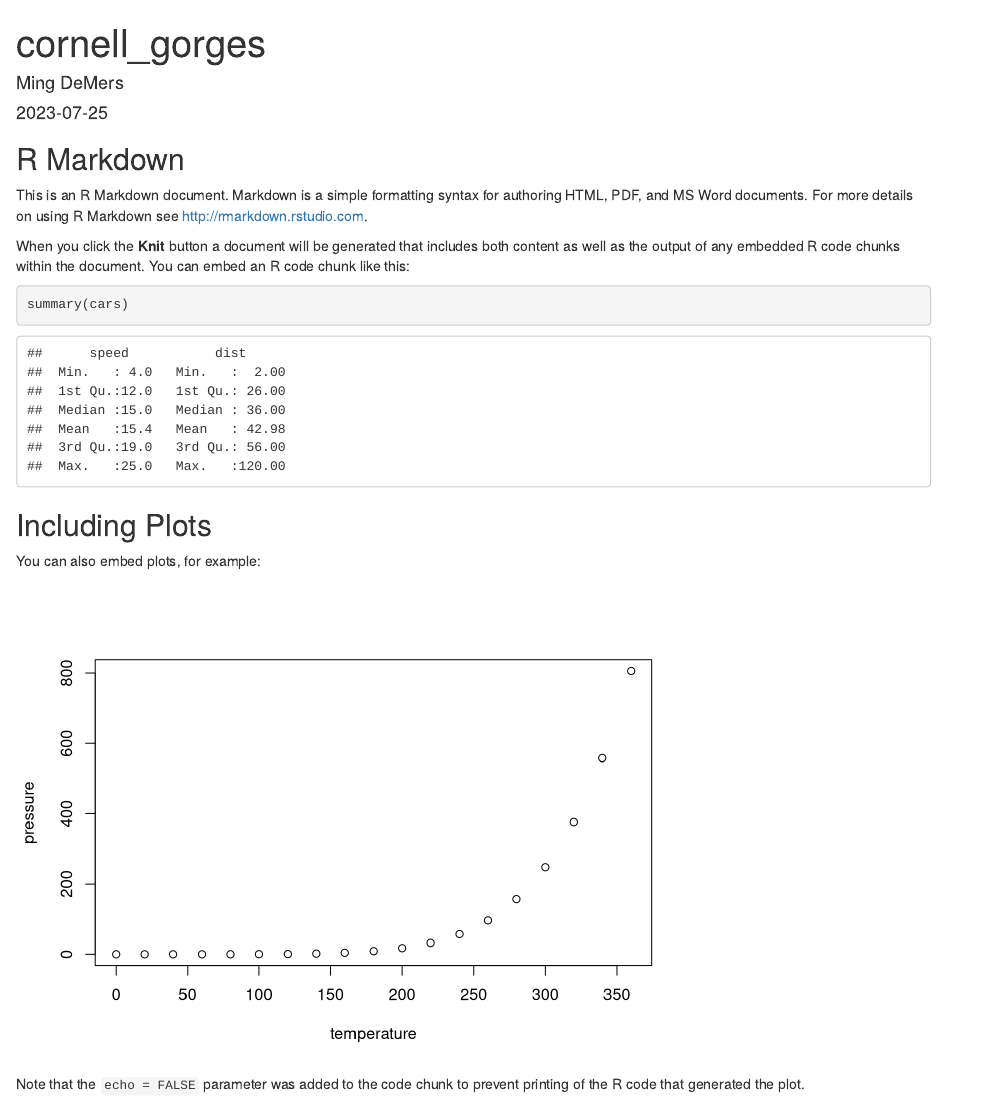
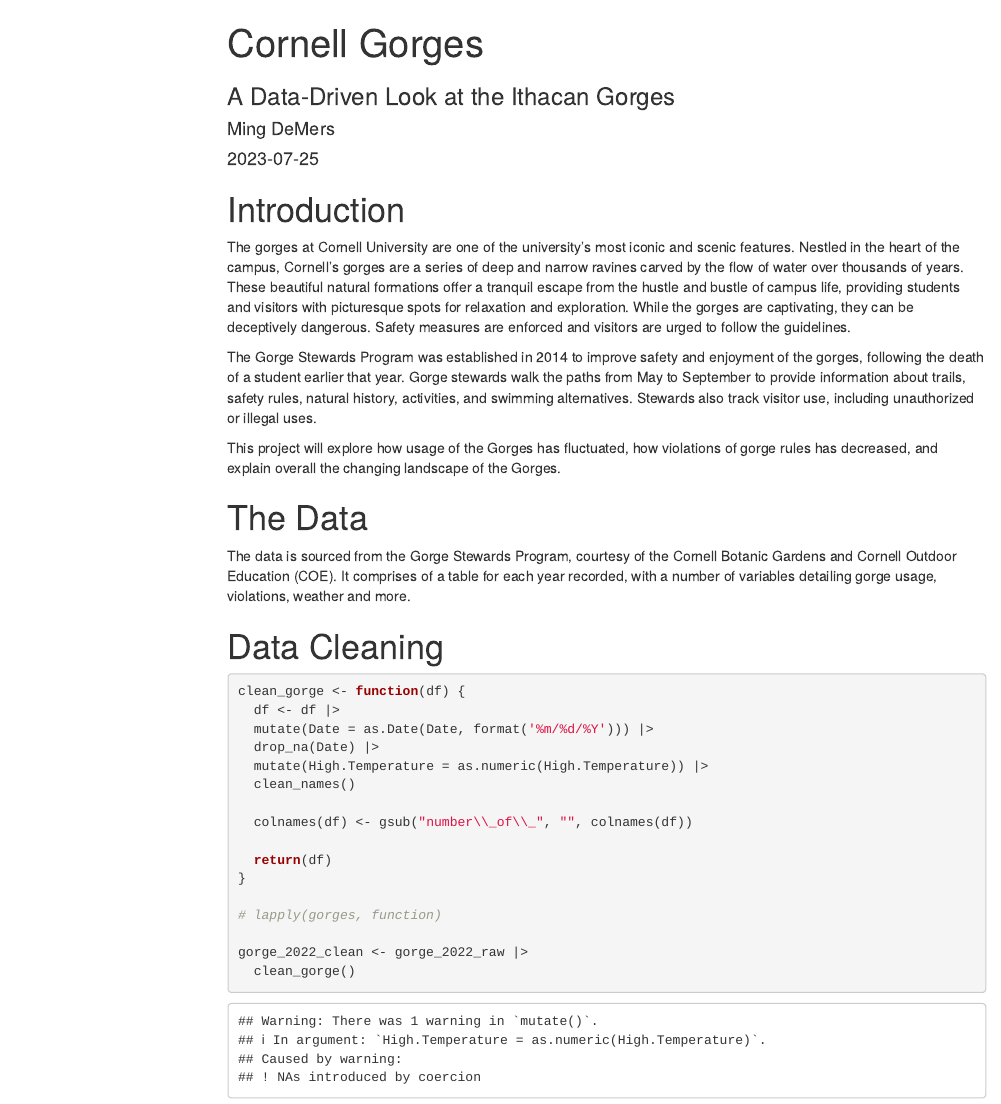
Before and after one commit to Ming-DeMers/cornell-gorges, an R Markdown document (gorges_report.Rmd): the page in a window 1100 px wide, from its top. Rendered offline with R 4.5, knitr and Pandoc, with nearby package versions; some code elsewhere in the file could not run offline; menus at the side of the page are left out; column names are cleaned by a stand-in for the janitor package.

Commit message:
Cleaned and generated report

````diff
--- a/gorges_report.Rmd
+++ b/gorges_report.Rmd
@@ -1,5 +1,7 @@
 ---
-title: "cornell_gorges"
+title: "Cornell Gorges"
+subtitle: "A Data-Driven Look at the Ithacan Gorges"
 author: "Ming DeMers"
 date: "`r Sys.Date()`"
-output: html_document
+output:
+  html_document:
@@ -7,3 +13,14 @@
+# Introduction
+
+The gorges at Cornell University are one of the university's most iconic and scenic features. Nestled in the heart of the campus, Cornell's gorges are a series of deep and narrow ravines carved by the flow of water over thousands of years. These beautiful natural formations offer a tranquil escape from the hustle and bustle of campus life, providing students and visitors with picturesque spots for relaxation and exploration. While the gorges are captivating, they can be deceptively dangerous. Safety measures are enforced and visitors are urged to follow the guidelines.
+
+The Gorge Stewards Program was established in 2014 to improve safety and enjoyment of the gorges, following the death of a student earlier that year. Gorge stewards walk the paths from May to September to provide information about trails, safety rules, natural history, activities, and swimming alternatives. Stewards also track visitor use, including unauthorized or illegal uses.
+
+This project will explore how usage of the Gorges has fluctuated, how violations of gorge rules has decreased, and explain overall the changing landscape of the Gorges.
+
+# The Data
+
+The data is sourced from the Gorge Stewards Program, courtesy of the Cornell Botanic Gardens and Cornell Outdoor Education (COE). It comprises of a table for each year recorded, with a number of variables detailing gorge usage, violations, weather and more.
 
 ```{r setup, include=FALSE}
 #| label: import-load
@@ -12,12 +31,48 @@
 # knitr::opts_chunk$set(echo = TRUE)
 
-gorge_2015 <- read.csv('data/Gorge Steward Log  - 2015 Season.csv')
-gorge_2016 <- read.csv('data/Gorge Steward Log  - 2016 Season.csv')
-gorge_2017 <- read.csv('data/Gorge Steward Log  - 2017 Season.csv')
-gorge_2018 <- read.csv('data/Gorge Steward Log  - 2018 Seson.csv')
-gorge_2019 <- read.csv('data/Gorge Steward Log  -  2019 Season.csv')
-gorge_2015 <- read.csv('data/Gorge Steward Log  - 2015 Season.csv')
-gorge_2020 <- read.csv('data/Gorge Steward Log  - 2020 seaon.csv')
-gorge_2021 <- read.csv('data/Gorge Steward Log  - 2021 Season.csv')
-gorge_2022 <- read.csv('data/Gorge Steward Log  - 2022 Season.csv')
-gorge_2023 <- read.csv('data/Gorge Steward Log  - 2023 Season.csv')
+gorge_2015_raw <- read.csv('data/Gorge Steward Log  - 2015 Season.csv')
+gorge_2016_raw <- read.csv('data/Gorge Steward Log  - 2016 Season.csv')
+gorge_2017_raw <- read.csv('data/Gorge Steward Log  - 2017 Season.csv')
+gorge_2018_raw <- read.csv('data/Gorge Steward Log  - 2018 Seson.csv')
+gorge_2019_raw <- read.csv('data/Gorge Steward Log  -  2019 Season.csv')
+gorge_2015_raw <- read.csv('data/Gorge Steward Log  - 2015 Season.csv')
+gorge_2020_raw <- read.csv('data/Gorge Steward Log  - 2020 seaon.csv')
+gorge_2021_raw <- read.csv('data/Gorge Steward Log  - 2021 Season.csv')
+gorge_2022_raw <- read.csv('data/Gorge Steward Log  - 2022 Season.csv')
+gorge_2023_raw <- read.csv('data/Gorge Steward Log  - 2023 Season.csv')
+
+gorges <- c(
+  gorge_2015_raw,
+  gorge_2016_raw,
+  gorge_2016_raw,
+  gorge_2017_raw,
+  gorge_2018_raw,
+  gorge_2019_raw,
+  gorge_2020_raw,
+  gorge_2021_raw,
+  gorge_2022_raw,
+  gorge_2023_raw
+)
+
+```
+
+# Data Cleaning
+
+```{r}
+
+clean_gorge <- function(df) {
+  df <- df |>
+  mutate(Date = as.Date(Date, format('%m/%d/%Y'))) |>
+  drop_na(Date) |>
+  mutate(High.Temperature = as.numeric(High.Temperature)) |>
+  clean_names()
+
+  colnames(df) <- gsub("number\\_of\\_", "", colnames(df))
+
+  return(df)
+}
+
+# lapply(gorges, function)
+
+gorge_2022_clean <- gorge_2022_raw |>
+  clean_gorge()
@@ -29,19 +177,0 @@
-## R Markdown
-
-This is an R Markdown document. Markdown is a simple formatting syntax for authoring HTML, PDF, and MS Word documents. For more details on using R Markdown see <http://rmarkdown.rstudio.com>.
-
-When you click the **Knit** button a document will be generated that includes both content as well as the output of any embedded R code chunks within the document. You can embed an R code chunk like this:
-
-```{r cars}
-summary(cars)
-```
-
-## Including Plots
-
-You can also embed plots, for example:
-
-```{r pressure, echo=FALSE}
-plot(pressure)
-```
-
-Note that the `echo = FALSE` parameter was added to the code chunk to prevent printing of the R code that generated the plot.
````
Also changed, not shown: gorges_report.html (added), gorges_report.Rmd (102 more changed lines).
